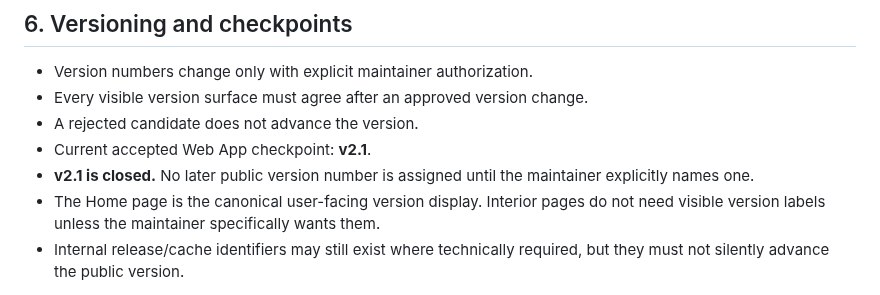
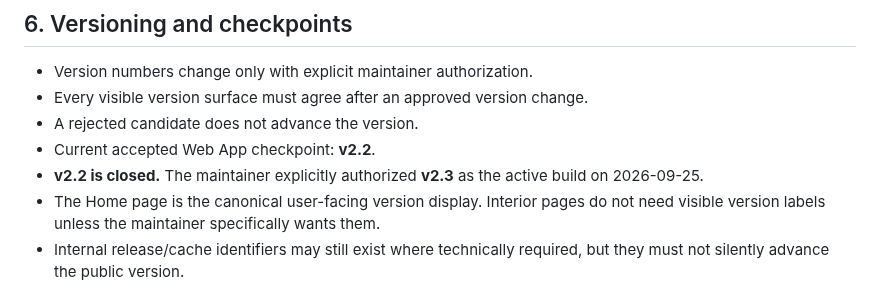
Before and after one commit to dereksparks1982/Hanafi-Islam-Learning-Deck, a Markdown page: docs/COMPANY_BIBLE.md, the part around the change. GitHub-like rendering.

Commit message:
Authorize v2.3 active build

```diff
--- a/docs/COMPANY_BIBLE.md
+++ b/docs/COMPANY_BIBLE.md
@@ -79,8 +79,8 @@ Binary images that already exist as final files should be uploaded directly as G
 - Version numbers change only with explicit maintainer authorization.
 - Every visible version surface must agree after an approved version change.
 - A rejected candidate does not advance the version.
-- Current accepted Web App checkpoint: **v2.1**.
-- **v2.1 is closed.** No later public version number is assigned until the maintainer explicitly names one.
+- Current accepted Web App checkpoint: **v2.2**.
+- **v2.2 is closed.** The maintainer explicitly authorized **v2.3** as the active build on 2026-09-25.
 - The Home page is the canonical user-facing version display. Interior pages do not need visible version labels unless the maintainer specifically wants them.
 - Internal release/cache identifiers may still exist where technically required, but they must not silently advance the public version.
 
```
